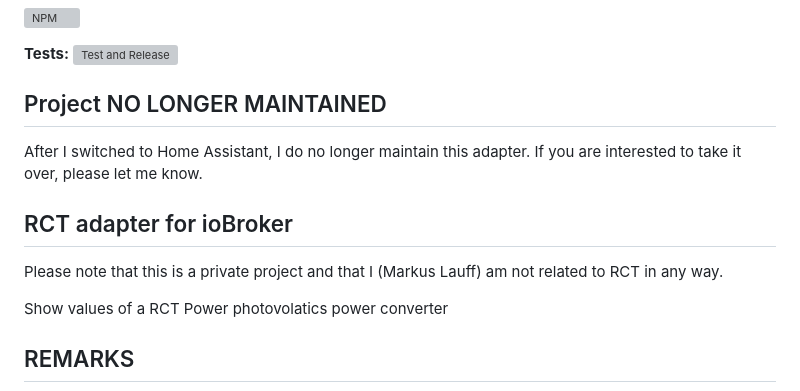
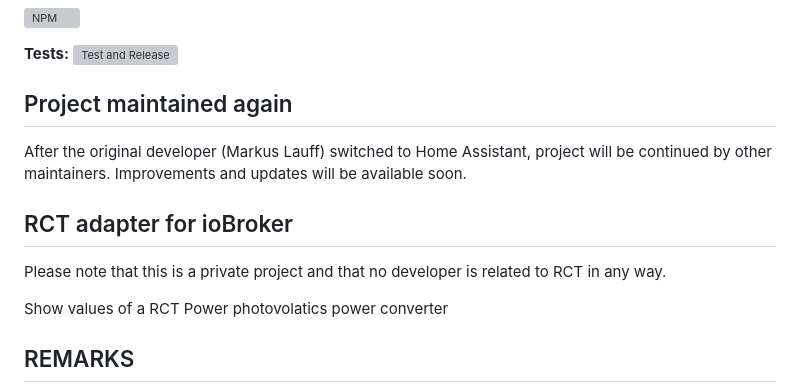
Before and after one commit to aruttkamp/ioBroker.rct, a Markdown page: README.md, the part around the change. GitHub-like rendering; grey boxes are pictures that could not be loaded.

Commit message:
Update README.md
Update project from "no longer maintained" to "Maintained"

```diff
--- a/README.md
+++ b/README.md
@@ -11,14 +11,14 @@
 
 **Tests:** ![Test and Release](https://github.com/lauff/ioBroker.rct/workflows/Test%20and%20Release/badge.svg)
 
-## Project NO LONGER MAINTAINED
+## Project maintained again
 
-After I switched to Home Assistant, I do no longer maintain this adapter.
-If you are interested to take it over, please let me know.
+After the original developer (Markus Lauff) switched to Home Assistant, project will be continued by other maintainers.
+Improvements and updates will be available soon.
 
 ## RCT adapter for ioBroker
 
-Please note that this is a private project and that I (Markus Lauff) am not related to RCT in any way.
+Please note that this is a private project and that no developer is related to RCT in any way.
 
 Show values of a RCT Power photovolatics power converter
 
```
